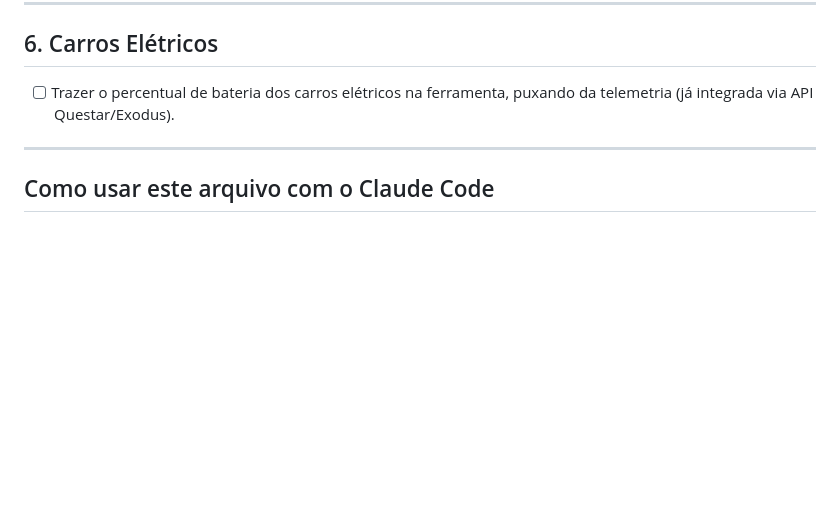
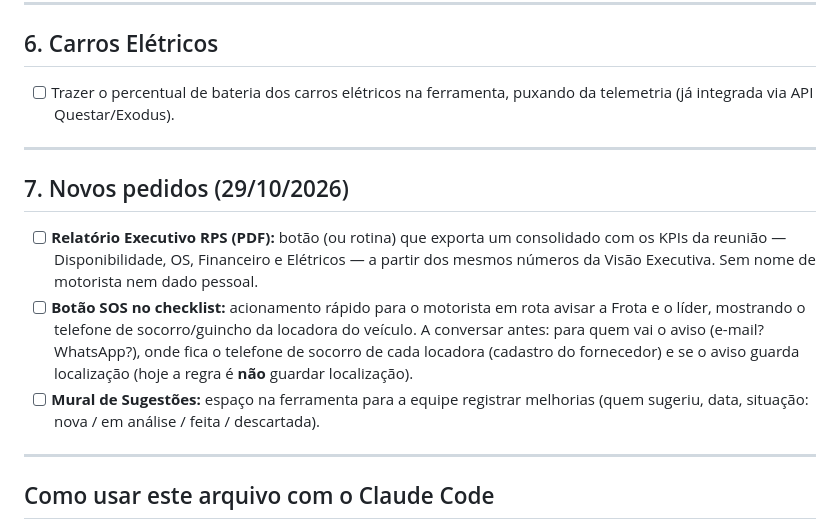
Before and after one commit to Jefferson-Sales/ferramenta-frota, a Markdown page: backlog-pendencias-ferramenta-frota-2026-10-20.md, the part around the change. Drawn GitHub-style; blank space fills up the shorter version.

```diff
--- a/backlog-pendencias-ferramenta-frota-2026-10-20.md
+++ b/backlog-pendencias-ferramenta-frota-2026-10-20.md
@@ -79,6 +79,14 @@ Este arquivo reúne tudo que falta ajustar ou construir na ferramenta, organizad
 
 ---
 
+## 7. Novos pedidos (29/10/2026)
+
+- [ ] **Relatório Executivo RPS (PDF):** botão (ou rotina) que exporta um consolidado com os KPIs da reunião — Disponibilidade, OS, Financeiro e Elétricos — a partir dos mesmos números da Visão Executiva. Sem nome de motorista nem dado pessoal.
+- [ ] **Botão SOS no checklist:** acionamento rápido para o motorista em rota avisar a Frota e o líder, mostrando o telefone de socorro/guincho da locadora do veículo. A conversar antes: para quem vai o aviso (e-mail? WhatsApp?), onde fica o telefone de socorro de cada locadora (cadastro do fornecedor) e se o aviso guarda localização (hoje a regra é **não** guardar localização).
+- [ ] **Mural de Sugestões:** espaço na ferramenta para a equipe registrar melhorias (quem sugeriu, data, situação: nova / em análise / feita / descartada).
+
+---
+
 ## Como usar este arquivo com o Claude Code
 
 1. Abra o Claude Code na pasta do repositório (`ferramenta-frota`).
```
Also changed, not shown: docs/plano.md (+31 -3 lines).
